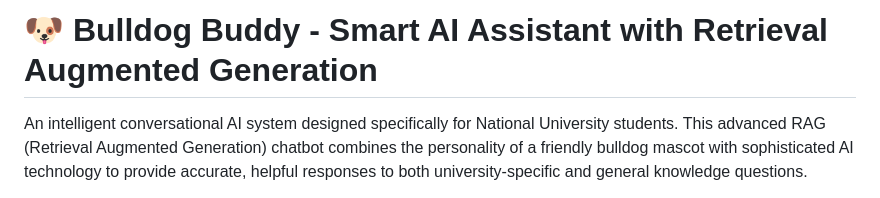
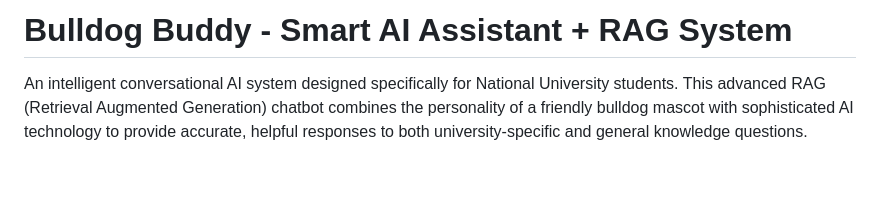
Before and after one commit to matthew-sudo2/Bulldog-Buddy-Smart-AI-Assistant-Retrieval-Augmented-Generation, a Markdown page: README.md, the part around the change. Rendered like a GitHub page; blank space fills up the shorter version.

```diff
--- a/README.md
+++ b/README.md
@@ -1,4 +1,4 @@
-# 🐶 Bulldog Buddy - Smart AI Assistant with Retrieval Augmented Generation
+# Bulldog Buddy - Smart AI Assistant + RAG System
 
 An intelligent conversational AI system designed specifically for National University students. This advanced RAG (Retrieval Augmented Generation) chatbot combines the personality of a friendly bulldog mascot with sophisticated AI technology to provide accurate, helpful responses to both university-specific and general knowledge questions.
 
```
